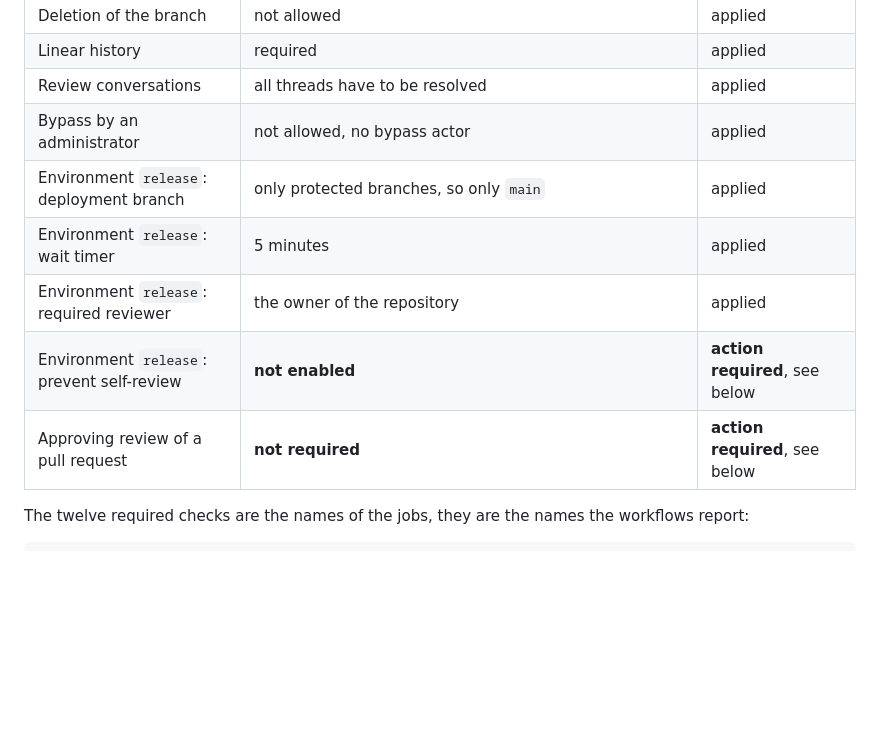
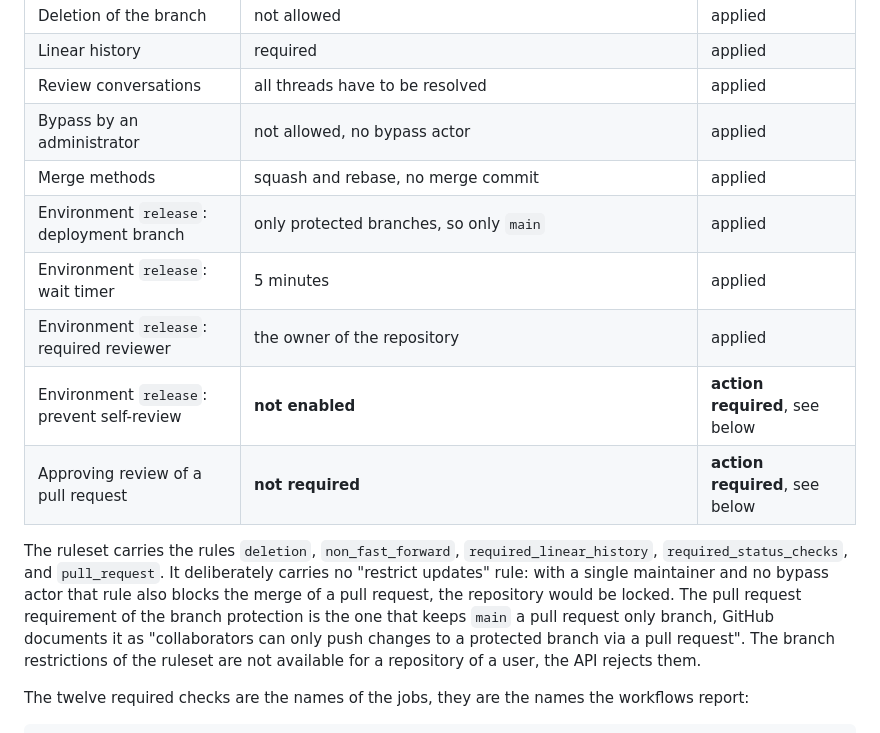
Before and after one commit to alfinreswara/baseapikey, a Markdown page: docs/PRODUCTION_RUNBOOK.md, the part around the change. Rendered like a GitHub page; blank space fills up the shorter version.

Commit message:
docs: describe the applied protection of main and of the release environment
The ruleset carries no "restrict updates" rule. With a single maintainer and
no bypass actor that rule also blocks the merge of a pull request, the
repository would be locked. The pull request requirement of the branch
protection keeps main a pull request only branch.

The merge methods of the repository are squash and rebase, a merge commit
would break the linear history the protection requires.

The runbook now names the rules of the ruleset, the merge methods, and the
reason why the branch restrictions of the ruleset are not available for a
repository of a user.

```diff
--- a/docs/PRODUCTION_RUNBOOK.md
+++ b/docs/PRODUCTION_RUNBOOK.md
@@ -41,11 +41,20 @@ the stricter one decides.
 | Linear history                             | required                                                                                                                    | applied                        |
 | Review conversations                       | all threads have to be resolved                                                                                             | applied                        |
 | Bypass by an administrator                 | not allowed, no bypass actor                                                                                                | applied                        |
+| Merge methods                              | squash and rebase, no merge commit                                                                                          | applied                        |
 | Environment `release`: deployment branch   | only protected branches, so only `main`                                                                                     | applied                        |
 | Environment `release`: wait timer          | 5 minutes                                                                                                                   | applied                        |
 | Environment `release`: required reviewer   | the owner of the repository                                                                                                 | applied                        |
 | Environment `release`: prevent self-review | **not enabled**                                                                                                             | **action required**, see below |
 | Approving review of a pull request         | **not required**                                                                                                            | **action required**, see below |
+
+The ruleset carries the rules `deletion`, `non_fast_forward`, `required_linear_history`,
+`required_status_checks`, and `pull_request`. It deliberately carries no "restrict updates" rule:
+with a single maintainer and no bypass actor that rule also blocks the merge of a pull request, the
+repository would be locked. The pull request requirement of the branch protection is the one that
+keeps `main` a pull request only branch, GitHub documents it as "collaborators can only push changes
+to a protected branch via a pull request". The branch restrictions of the ruleset are not available
+for a repository of a user, the API rejects them.
 
 The twelve required checks are the names of the jobs, they are the names the workflows report:
 
```
